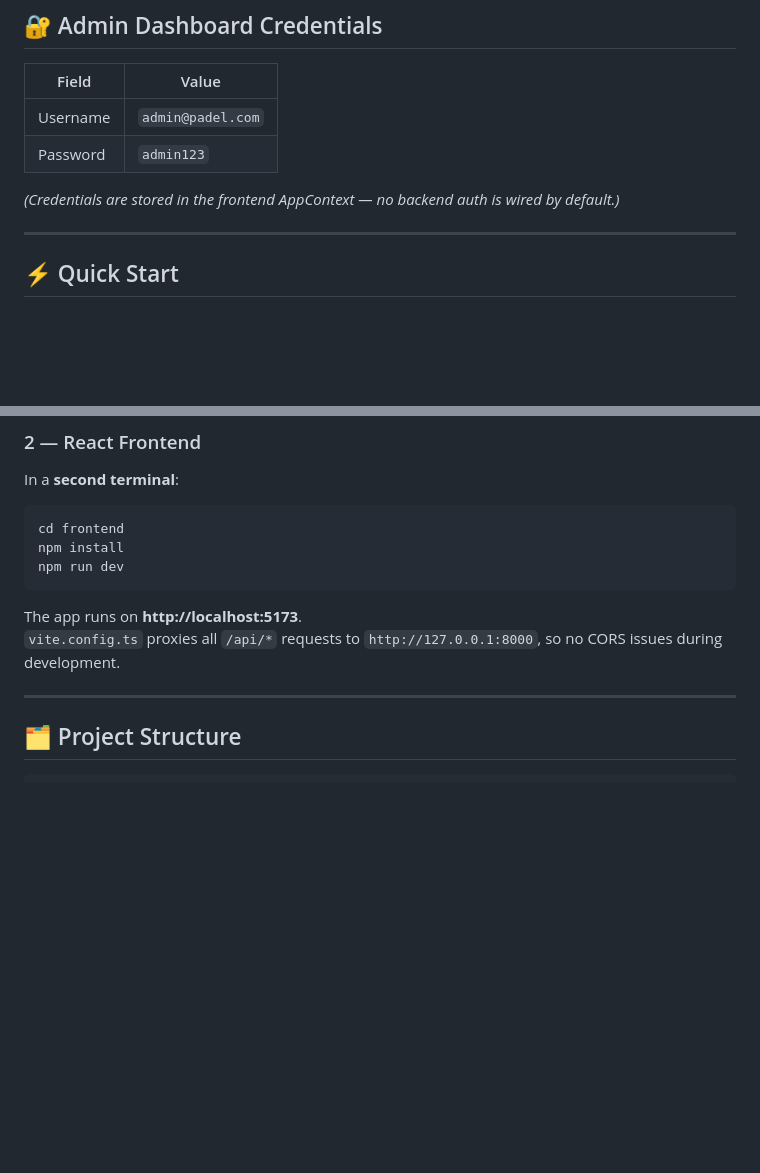
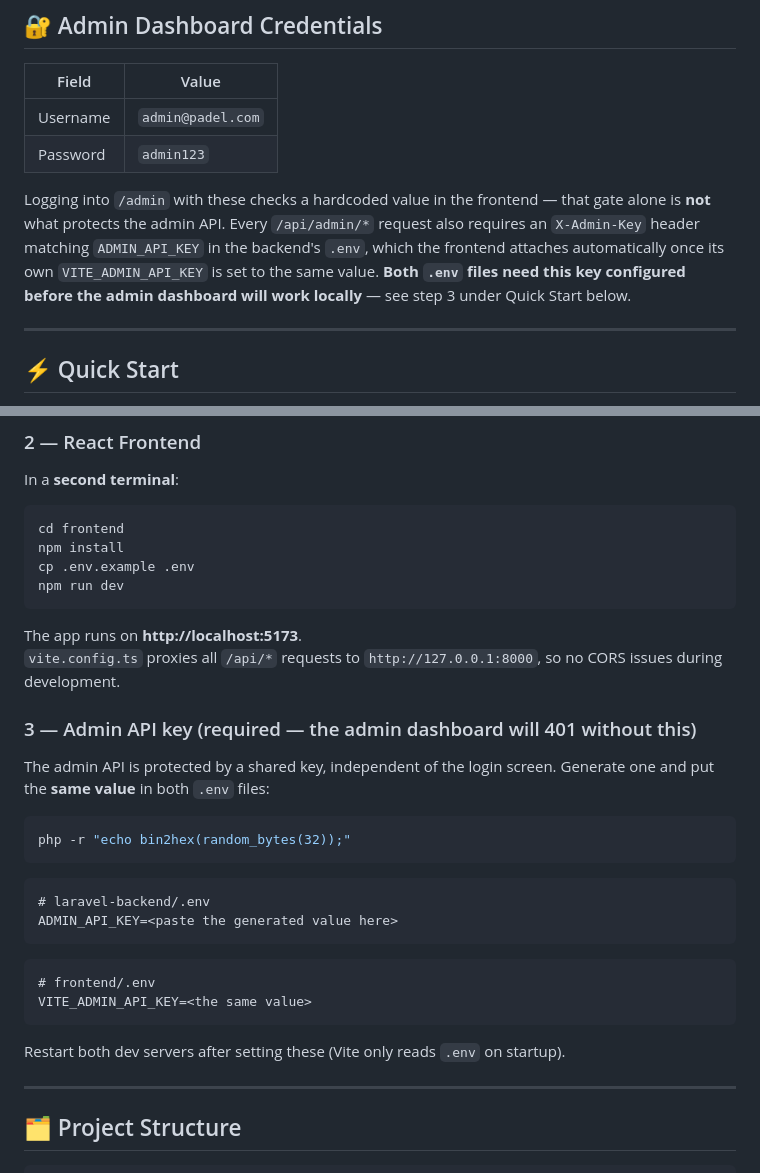
Before and after one commit to Hamza-OM/Nhaj_padel-main, a Markdown page: README.md, 2 parts joined by grey strips. GitHub-like rendering; blank space fills up the shorter version.

Commit message:
Document the ADMIN_API_KEY setup step in Quick Start
The README's Quick Start never told anyone to set ADMIN_API_KEY /
VITE_ADMIN_API_KEY, and never even created a frontend .env — so
following it exactly, as written, left every /api/admin/* call
returning 401. The admin credentials section also still claimed "no
backend auth is wired by default," which stopped being true when the
shared-key middleware was added earlier this session.

Added a step 3 to Quick Start with the exact key-generation command and
where it goes in both .env files, and corrected the credentials section
to explain the two-part gate (frontend login screen + backend API key).

Co-Authored-By: Claude Sonnet 5 <noreply@anthropic.com>

````diff
--- a/README.md
+++ b/README.md
@@ -28,7 +28,12 @@ A full-stack web application for managing padel court bookings, featuring an **A
 | Username | `admin@padel.com` |
 | Password | `admin123` |
 
-*(Credentials are stored in the frontend AppContext — no backend auth is wired by default.)*
+Logging into `/admin` with these checks a hardcoded value in the frontend — that
+gate alone is **not** what protects the admin API. Every `/api/admin/*` request
+also requires an `X-Admin-Key` header matching `ADMIN_API_KEY` in the backend's
+`.env`, which the frontend attaches automatically once its own `VITE_ADMIN_API_KEY`
+is set to the same value. **Both `.env` files need this key configured before the
+admin dashboard will work locally** — see step 3 under Quick Start below.
 
 ---
 
@@ -65,11 +70,33 @@ In a **second terminal**:
 ```bash
 cd frontend
 npm install
+cp .env.example .env
 npm run dev
 ```
 
 The app runs on **http://localhost:5173**.
 `vite.config.ts` proxies all `/api/*` requests to `http://127.0.0.1:8000`, so no CORS issues during development.
+
+### 3 — Admin API key (required — the admin dashboard will 401 without this)
+
+The admin API is protected by a shared key, independent of the login screen. Generate
+one and put the **same value** in both `.env` files:
+
+```bash
+php -r "echo bin2hex(random_bytes(32));"
+```
+
+```
+# laravel-backend/.env
+ADMIN_API_KEY=<paste the generated value here>
+```
+
+```
+# frontend/.env
+VITE_ADMIN_API_KEY=<the same value>
+```
+
+Restart both dev servers after setting these (Vite only reads `.env` on startup).
 
 ---
 
````
